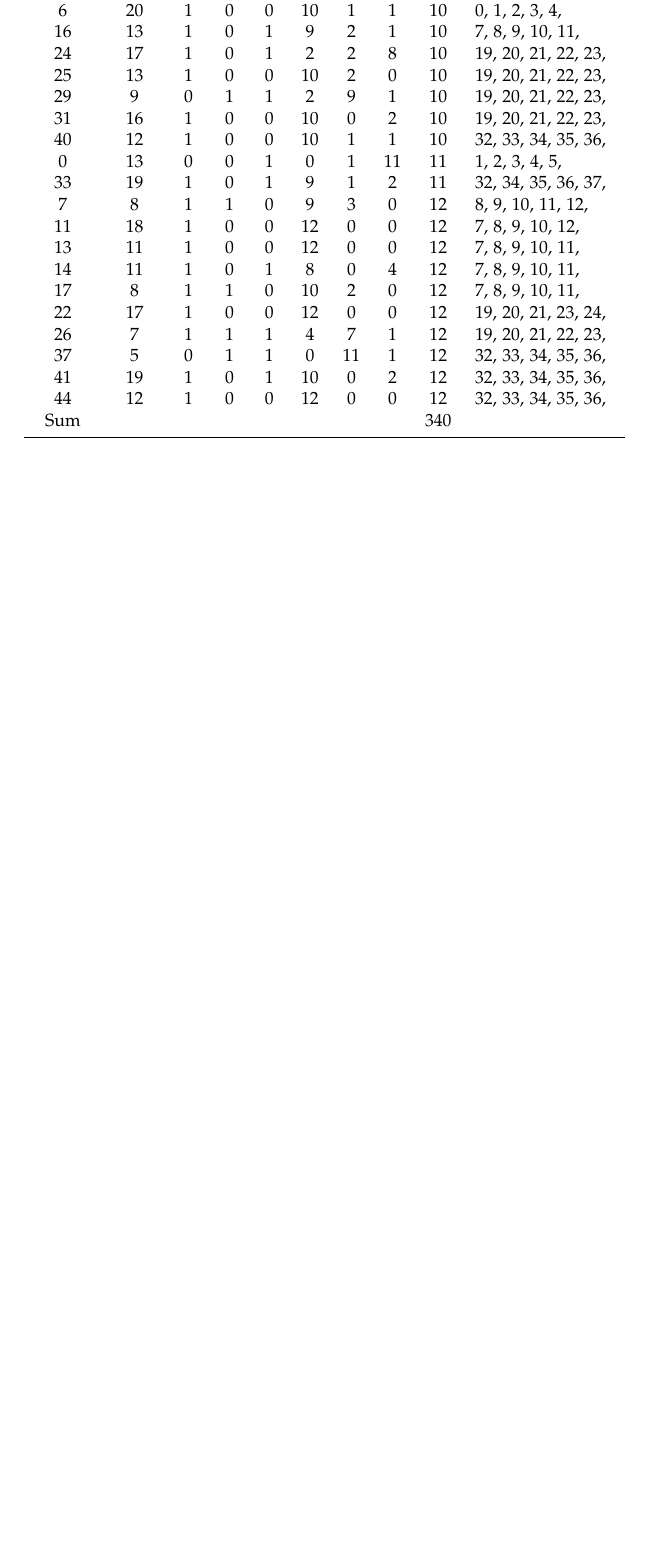
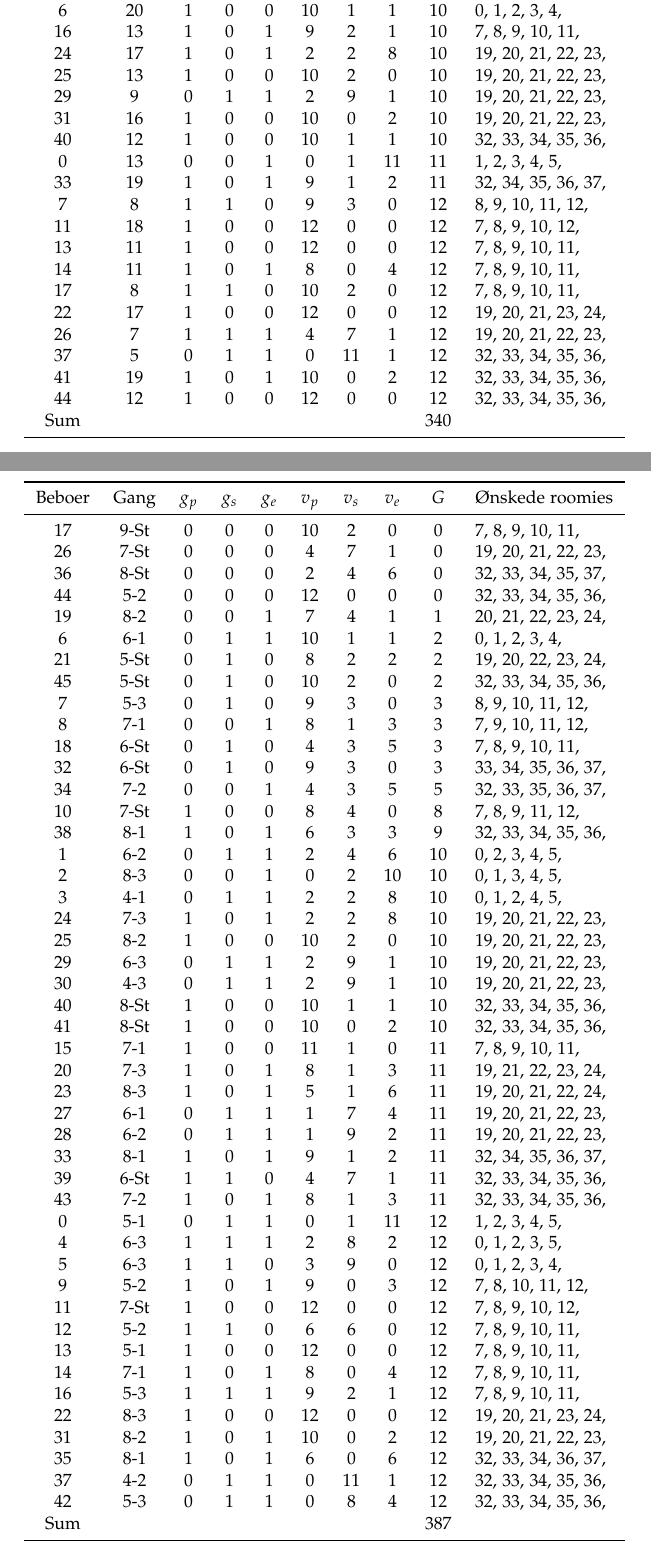
Before and after one commit to Mortal/opt, a LaTeX book (personer.tex): part of page 3 of 3 before the commit and two parts of pages 3 and 4 of 4 after it, the two joined at a grey line, cut so that both start at the same text, the shorter picture padded with empty space. Compiled offline with pdfLaTeX.

Commit message:
Update personer.tex

```diff
--- a/personer.tex
+++ b/personer.tex
@@ -172,4 +172,55 @@ Sum &&&&&&&& 339 & \\
     44 &   12 &   1 &   0 &   0 &  12 &   0 &   0 & 12 &  32, 33, 34, 35, 36, \\
 Sum &&&&&&&& 340 & \\
 \end{assignment}
+
+\begin{assignment}{Efter 18435 mio. forsøg på 117 minutter}
+    17 & 9-St &   0 &   0 &   0 &  10 &   2 &   0 &  0 &   7,  8,  9, 10, 11, \\
+    26 & 7-St &   0 &   0 &   0 &   4 &   7 &   1 &  0 &  19, 20, 21, 22, 23, \\
+    36 & 8-St &   0 &   0 &   0 &   2 &   4 &   6 &  0 &  32, 33, 34, 35, 37, \\
+    44 & 5-2  &   0 &   0 &   0 &  12 &   0 &   0 &  0 &  32, 33, 34, 35, 36, \\
+    19 & 8-2  &   0 &   0 &   1 &   7 &   4 &   1 &  1 &  20, 21, 22, 23, 24, \\
+     6 & 6-1  &   0 &   1 &   1 &  10 &   1 &   1 &  2 &   0,  1,  2,  3,  4, \\
+    21 & 5-St &   0 &   1 &   0 &   8 &   2 &   2 &  2 &  19, 20, 22, 23, 24, \\
+    45 & 5-St &   0 &   1 &   0 &  10 &   2 &   0 &  2 &  32, 33, 34, 35, 36, \\
+     7 & 5-3  &   0 &   1 &   0 &   9 &   3 &   0 &  3 &   8,  9, 10, 11, 12, \\
+     8 & 7-1  &   0 &   0 &   1 &   8 &   1 &   3 &  3 &   7,  9, 10, 11, 12, \\
+    18 & 6-St &   0 &   1 &   0 &   4 &   3 &   5 &  3 &   7,  8,  9, 10, 11, \\
+    32 & 6-St &   0 &   1 &   0 &   9 &   3 &   0 &  3 &  33, 34, 35, 36, 37, \\
+    34 & 7-2  &   0 &   0 &   1 &   4 &   3 &   5 &  5 &  32, 33, 35, 36, 37, \\
+    10 & 7-St &   1 &   0 &   0 &   8 &   4 &   0 &  8 &   7,  8,  9, 11, 12, \\
+    38 & 8-1  &   1 &   0 &   1 &   6 &   3 &   3 &  9 &  32, 33, 34, 35, 36, \\
+     1 & 6-2  &   0 &   1 &   1 &   2 &   4 &   6 & 10 &   0,  2,  3,  4,  5, \\
+     2 & 8-3  &   0 &   0 &   1 &   0 &   2 &  10 & 10 &   0,  1,  3,  4,  5, \\
+     3 & 4-1  &   0 &   1 &   1 &   2 &   2 &   8 & 10 &   0,  1,  2,  4,  5, \\
+    24 & 7-3  &   1 &   0 &   1 &   2 &   2 &   8 & 10 &  19, 20, 21, 22, 23, \\
+    25 & 8-2  &   1 &   0 &   0 &  10 &   2 &   0 & 10 &  19, 20, 21, 22, 23, \\
+    29 & 6-3  &   0 &   1 &   1 &   2 &   9 &   1 & 10 &  19, 20, 21, 22, 23, \\
+    30 & 4-3  &   0 &   1 &   1 &   2 &   9 &   1 & 10 &  19, 20, 21, 22, 23, \\
+    40 & 8-St &   1 &   0 &   0 &  10 &   1 &   1 & 10 &  32, 33, 34, 35, 36, \\
+    41 & 8-St &   1 &   0 &   0 &  10 &   0 &   2 & 10 &  32, 33, 34, 35, 36, \\
+    15 & 7-1  &   1 &   0 &   0 &  11 &   1 &   0 & 11 &   7,  8,  9, 10, 11, \\
+    20 & 7-3  &   1 &   0 &   1 &   8 &   1 &   3 & 11 &  19, 21, 22, 23, 24, \\
+    23 & 8-3  &   1 &   0 &   1 &   5 &   1 &   6 & 11 &  19, 20, 21, 22, 24, \\
+    27 & 6-1  &   0 &   1 &   1 &   1 &   7 &   4 & 11 &  19, 20, 21, 22, 23, \\
+    28 & 6-2  &   0 &   1 &   1 &   1 &   9 &   2 & 11 &  19, 20, 21, 22, 23, \\
+    33 & 8-1  &   1 &   0 &   1 &   9 &   1 &   2 & 11 &  32, 34, 35, 36, 37, \\
+    39 & 6-St &   1 &   1 &   0 &   4 &   7 &   1 & 11 &  32, 33, 34, 35, 36, \\
+    43 & 7-2  &   1 &   0 &   1 &   8 &   1 &   3 & 11 &  32, 33, 34, 35, 36, \\
+     0 & 5-1  &   0 &   1 &   1 &   0 &   1 &  11 & 12 &   1,  2,  3,  4,  5, \\
+     4 & 6-3  &   1 &   1 &   1 &   2 &   8 &   2 & 12 &   0,  1,  2,  3,  5, \\
+     5 & 6-3  &   1 &   1 &   0 &   3 &   9 &   0 & 12 &   0,  1,  2,  3,  4, \\
+     9 & 5-2  &   1 &   0 &   1 &   9 &   0 &   3 & 12 &   7,  8, 10, 11, 12, \\
+    11 & 7-St &   1 &   0 &   0 &  12 &   0 &   0 & 12 &   7,  8,  9, 10, 12, \\
+    12 & 5-2  &   1 &   1 &   0 &   6 &   6 &   0 & 12 &   7,  8,  9, 10, 11, \\
+    13 & 5-1  &   1 &   0 &   0 &  12 &   0 &   0 & 12 &   7,  8,  9, 10, 11, \\
+    14 & 7-1  &   1 &   0 &   1 &   8 &   0 &   4 & 12 &   7,  8,  9, 10, 11, \\
+    16 & 5-3  &   1 &   1 &   1 &   9 &   2 &   1 & 12 &   7,  8,  9, 10, 11, \\
+    22 & 8-3  &   1 &   0 &   0 &  12 &   0 &   0 & 12 &  19, 20, 21, 23, 24, \\
+    31 & 8-2  &   1 &   0 &   1 &  10 &   0 &   2 & 12 &  19, 20, 21, 22, 23, \\
+    35 & 8-1  &   1 &   0 &   1 &   6 &   0 &   6 & 12 &  32, 33, 34, 36, 37, \\
+    37 & 4-2  &   0 &   1 &   1 &   0 &  11 &   1 & 12 &  32, 33, 34, 35, 36, \\
+    42 & 5-3  &   0 &   1 &   1 &   0 &   8 &   4 & 12 &  32, 33, 34, 35, 36, \\
+Sum &&&&&&&& 387 & \\
+
+\end{assignment}
 \end{document}
```
